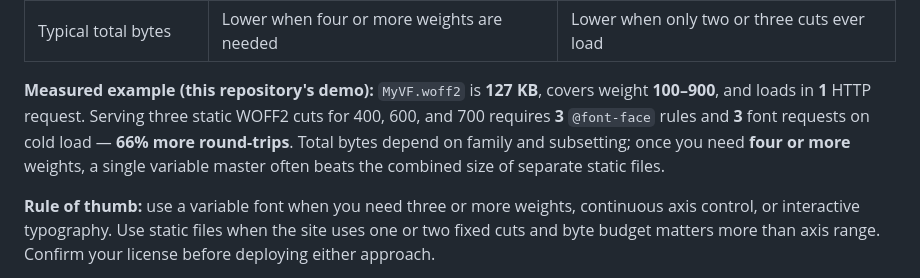
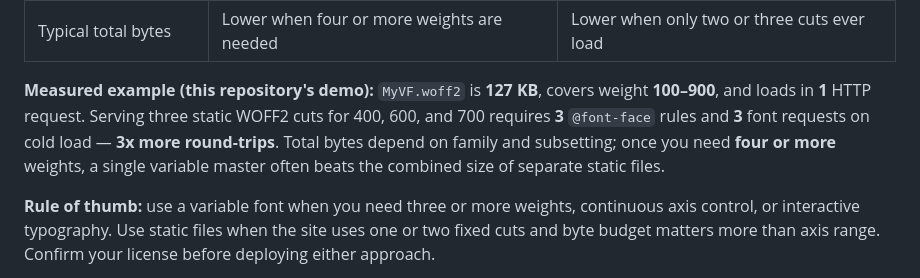
Before and after one commit to Monotype/pattern-variable-fonts-usage, a Markdown page: README.md, the part around the change. GitHub-like rendering.

Commit message:
fix formulation

```diff
--- a/README.md
+++ b/README.md
@@ -33,7 +33,7 @@ Both approaches require a **web font license** for self-hosted delivery ([pc-008
 | Typical requests | 1 (+ optional preload) | 3 |
 | Typical total bytes | Lower when four or more weights are needed | Lower when only two or three cuts ever load |
 
-**Measured example (this repository's demo):** `MyVF.woff2` is **127 KB**, covers weight **100–900**, and loads in **1** HTTP request. Serving three static WOFF2 cuts for 400, 600, and 700 requires **3** `@font-face` rules and **3** font requests on cold load — **66% more round-trips**. Total bytes depend on family and subsetting; once you need **four or more** weights, a single variable master often beats the combined size of separate static files.
+**Measured example (this repository's demo):** `MyVF.woff2` is **127 KB**, covers weight **100–900**, and loads in **1** HTTP request. Serving three static WOFF2 cuts for 400, 600, and 700 requires **3** `@font-face` rules and **3** font requests on cold load — **3x more round-trips**. Total bytes depend on family and subsetting; once you need **four or more** weights, a single variable master often beats the combined size of separate static files.
 
 **Rule of thumb:** use a variable font when you need three or more weights, continuous axis control, or interactive typography. Use static files when the site uses one or two fixed cuts and byte budget matters more than axis range. Confirm your license before deploying either approach.
 
```
